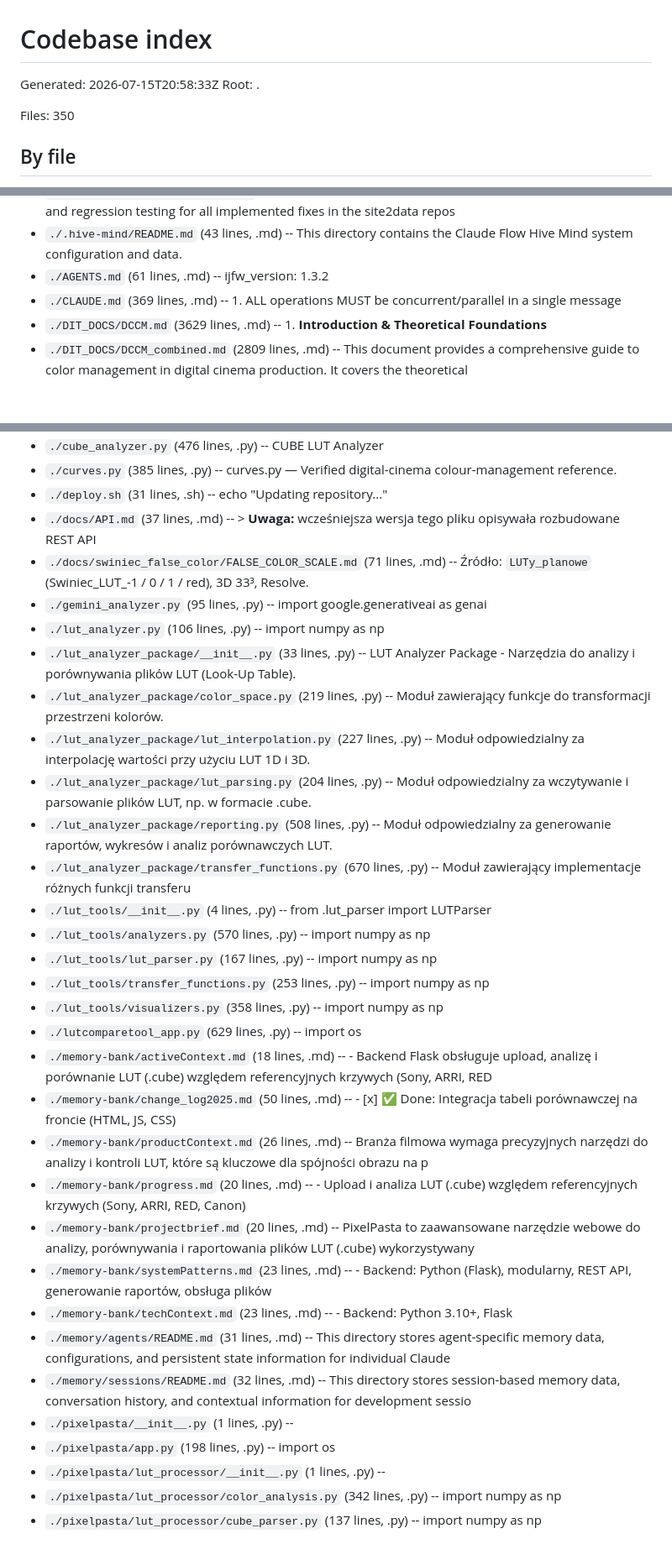
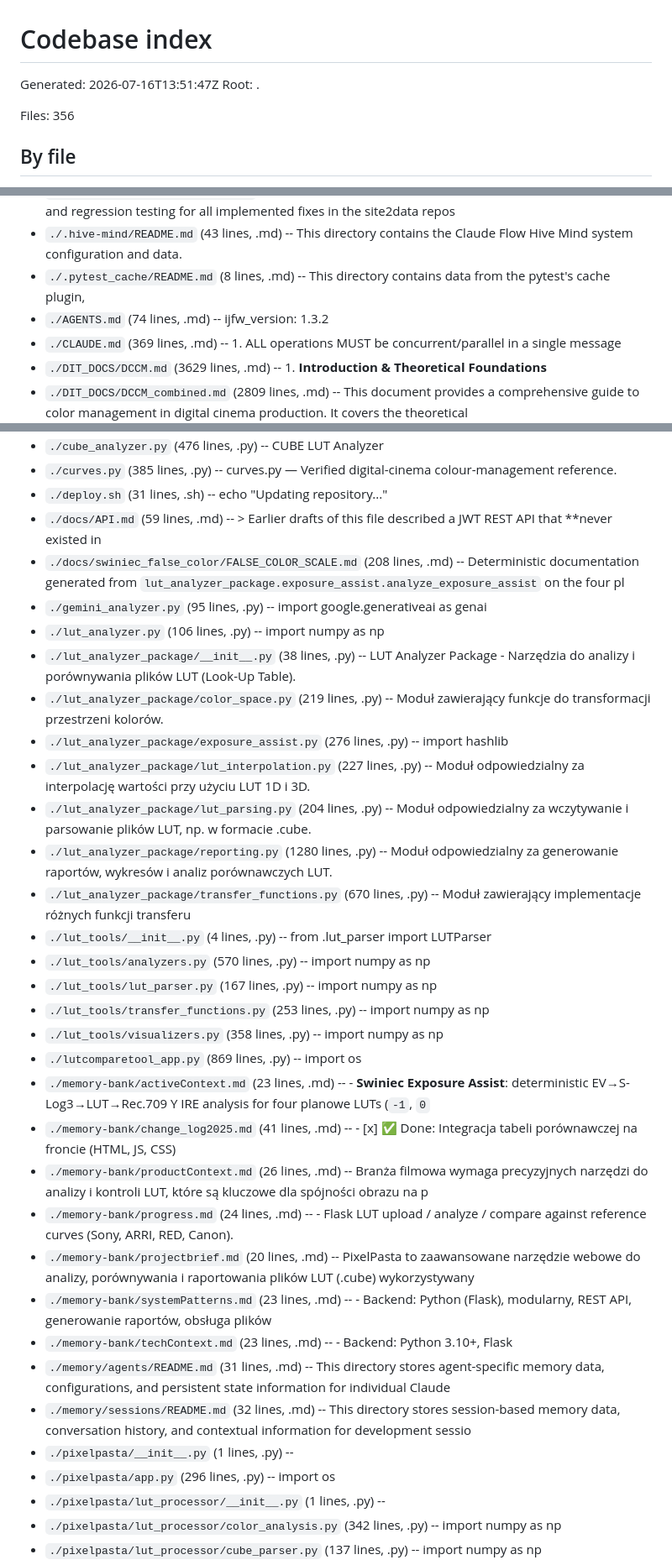
Before and after one commit to makaronz/LUT_to_false, a Markdown page: .ijfw/index/files.md, 3 parts joined by grey strips. Shown at 84% size. Drawn GitHub-style; blank space fills up the shorter version.

Commit message:
chore: refresh codebase index after Exposure Assist landing
Keep the IJFW file index in sync with the new engine, tests, and false-color docs.

Co-authored-by: Cursor <cursoragent@cursor.com>

```diff
--- a/.ijfw/index/files.md
+++ b/.ijfw/index/files.md
@@ -1,10 +1,10 @@
 <!-- ijfw schema:1 codebase-index -->
 # Codebase index
 
-Generated: 2026-07-15T20:58:33Z
+Generated: 2026-07-16T13:51:47Z
 Root: .
 
-Files: 350
+Files: 356
 
 ## By file
 
@@ -259,7 +259,8 @@ Files: 350
 - `./.cursor/todo.md` (47 lines, .md) -- - [x] Clone the GitHub repository
 - `./.cursor/validation-results.md` (107 lines, .md) -- This document contains the results of validation and regression testing for all implemented fixes in the site2data repos
 - `./.hive-mind/README.md` (43 lines, .md) -- This directory contains the Claude Flow Hive Mind system configuration and data.
-- `./AGENTS.md` (61 lines, .md) -- ijfw_version: 1.3.2
+- `./.pytest_cache/README.md` (8 lines, .md) -- This directory contains data from the pytest's cache plugin,
+- `./AGENTS.md` (74 lines, .md) -- ijfw_version: 1.3.2
 - `./CLAUDE.md` (369 lines, .md) -- 1. ALL operations MUST be concurrent/parallel in a single message
 - `./DIT_DOCS/DCCM.md` (3629 lines, .md) -- 1. **Introduction & Theoretical Foundations**
 - `./DIT_DOCS/DCCM_combined.md` (2809 lines, .md) -- This document provides a comprehensive guide to color management in digital cinema production. It covers the theoretical
@@ -273,33 +274,34 @@ Files: 350
 - `./cube_analyzer.py` (476 lines, .py) -- CUBE LUT Analyzer
 - `./curves.py` (385 lines, .py) -- curves.py — Verified digital-cinema colour-management reference.
 - `./deploy.sh` (31 lines, .sh) -- echo \"Updating repository...\"
-- `./docs/API.md` (37 lines, .md) -- > **Uwaga:** wcześniejsza wersja tego pliku opisywała rozbudowane REST API
-- `./docs/swiniec_false_color/FALSE_COLOR_SCALE.md` (71 lines, .md) -- Źródło: `LUTy_planowe` (Swiniec_LUT_-1 / 0 / 1 / red), 3D 33³, Resolve.
+- `./docs/API.md` (59 lines, .md) -- > Earlier drafts of this file described a JWT REST API that **never existed in
+- `./docs/swiniec_false_color/FALSE_COLOR_SCALE.md` (208 lines, .md) -- Deterministic documentation generated from `lut_analyzer_package.exposure_assist.analyze_exposure_assist` on the four pl
 - `./gemini_analyzer.py` (95 lines, .py) -- import google.generativeai as genai
 - `./lut_analyzer.py` (106 lines, .py) -- import numpy as np
-- `./lut_analyzer_package/__init__.py` (33 lines, .py) -- LUT Analyzer Package - Narzędzia do analizy i porównywania plików LUT (Look-Up Table).
+- `./lut_analyzer_package/__init__.py` (38 lines, .py) -- LUT Analyzer Package - Narzędzia do analizy i porównywania plików LUT (Look-Up Table).
 - `./lut_analyzer_package/color_space.py` (219 lines, .py) -- Moduł zawierający funkcje do transformacji przestrzeni kolorów.
+- `./lut_analyzer_package/exposure_assist.py` (276 lines, .py) -- import hashlib
 - `./lut_analyzer_package/lut_interpolation.py` (227 lines, .py) -- Moduł odpowiedzialny za interpolację wartości przy użyciu LUT 1D i 3D.
 - `./lut_analyzer_package/lut_parsing.py` (204 lines, .py) -- Moduł odpowiedzialny za wczytywanie i parsowanie plików LUT, np. w formacie .cube.
-- `./lut_analyzer_package/reporting.py` (508 lines, .py) -- Moduł odpowiedzialny za generowanie raportów, wykresów i analiz porównawczych LUT.
+- `./lut_analyzer_package/reporting.py` (1280 lines, .py) -- Moduł odpowiedzialny za generowanie raportów, wykresów i analiz porównawczych LUT.
 - `./lut_analyzer_package/transfer_functions.py` (670 lines, .py) -- Moduł zawierający implementacje różnych funkcji transferu
 - `./lut_tools/__init__.py` (4 lines, .py) -- from .lut_parser import LUTParser
 - `./lut_tools/analyzers.py` (570 lines, .py) -- import numpy as np
 - `./lut_tools/lut_parser.py` (167 lines, .py) -- import numpy as np
 - `./lut_tools/transfer_functions.py` (253 lines, .py) -- import numpy as np
 - `./lut_tools/visualizers.py` (358 lines, .py) -- import numpy as np
-- `./lutcomparetool_app.py` (629 lines, .py) -- import os
-- `./memory-bank/activeContext.md` (18 lines, .md) -- - Backend Flask obsługuje upload, analizę i porównanie LUT (.cube) względem referencyjnych krzywych (Sony, ARRI, RED
-- `./memory-bank/change_log2025.md` (50 lines, .md) -- - [x] ✅ Done: Integracja tabeli porównawczej na froncie (HTML, JS, CSS)
+- `./lutcomparetool_app.py` (869 lines, .py) -- import os
+- `./memory-bank/activeContext.md` (23 lines, .md) -- - **Swiniec Exposure Assist**: deterministic EV→S-Log3→LUT→Rec.709 Y IRE analysis for four planowe LUTs (`-1`, `0`
+- `./memory-bank/change_log2025.md` (41 lines, .md) -- - [x] ✅ Done: Integracja tabeli porównawczej na froncie (HTML, JS, CSS)
 - `./memory-bank/productContext.md` (26 lines, .md) -- Branża filmowa wymaga precyzyjnych narzędzi do analizy i kontroli LUT, które są kluczowe dla spójności obrazu na p
-- `./memory-bank/progress.md` (20 lines, .md) -- - Upload i analiza LUT (.cube) względem referencyjnych krzywych (Sony, ARRI, RED, Canon)
+- `./memory-bank/progress.md` (24 lines, .md) -- - Flask LUT upload / analyze / compare against reference curves (Sony, ARRI, RED, Canon).
 - `./memory-bank/projectbrief.md` (20 lines, .md) -- PixelPasta to zaawansowane narzędzie webowe do analizy, porównywania i raportowania plików LUT (.cube) wykorzystywany
 - `./memory-bank/systemPatterns.md` (23 lines, .md) -- - Backend: Python (Flask), modularny, REST API, generowanie raportów, obsługa plików
 - `./memory-bank/techContext.md` (23 lines, .md) -- - Backend: Python 3.10+, Flask
 - `./memory/agents/README.md` (31 lines, .md) -- This directory stores agent-specific memory data, configurations, and persistent state information for individual Claude
 - `./memory/sessions/README.md` (32 lines, .md) -- This directory stores session-based memory data, conversation history, and contextual information for development sessio
 - `./pixelpasta/__init__.py` (1 lines, .py) -- <empty>
-- `./pixelpasta/app.py` (198 lines, .py) -- import os
+- `./pixelpasta/app.py` (296 lines, .py) -- import os
 - `./pixelpasta/lut_processor/__init__.py` (1 lines, .py) -- <empty>
 - `./pixelpasta/lut_processor/color_analysis.py` (342 lines, .py) -- import numpy as np
 - `./pixelpasta/lut_processor/cube_parser.py` (137 lines, .py) -- import numpy as np
```
Also changed, not shown: other parts of .ijfw/index/files.md (+11 -7 lines).
